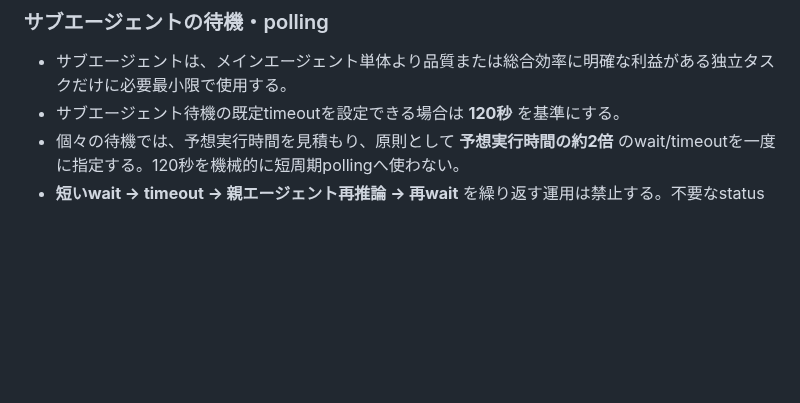
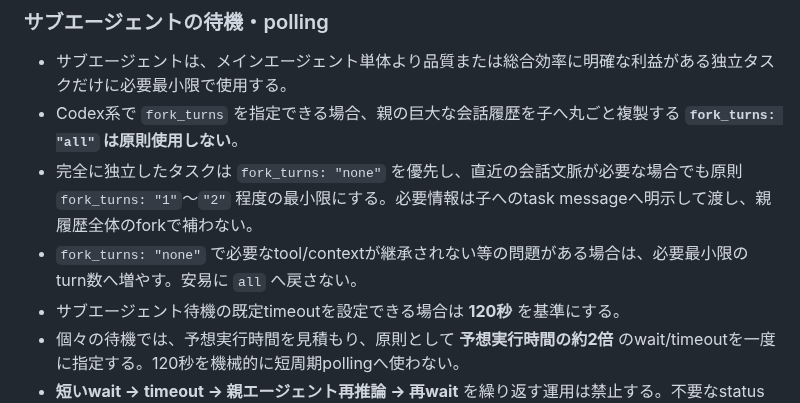
Before and after one commit to sakurasemaika-creator/NIARIM-web, a Markdown page: AGENTS.md, the part around the change. Drawn GitHub-style; blank space fills up the shorter version.

Commit message:
docs: constrain subagent context forking

```diff
--- a/AGENTS.md
+++ b/AGENTS.md
@@ -31,6 +31,9 @@
 ### サブエージェントの待機・polling
 
 - サブエージェントは、メインエージェント単体より品質または総合効率に明確な利益がある独立タスクだけに必要最小限で使用する。
+- Codex系で `fork_turns` を指定できる場合、親の巨大な会話履歴を子へ丸ごと複製する **`fork_turns: "all"` は原則使用しない**。
+- 完全に独立したタスクは `fork_turns: "none"` を優先し、直近の会話文脈が必要な場合でも原則 `fork_turns: "1"`〜`"2"` 程度の最小限にする。必要情報は子へのtask messageへ明示して渡し、親履歴全体のforkで補わない。
+- `fork_turns: "none"` で必要なtool/contextが継承されない等の問題がある場合は、必要最小限のturn数へ増やす。安易に `all` へ戻さない。
 - サブエージェント待機の既定timeoutを設定できる場合は **120秒** を基準にする。
 - 個々の待機では、予想実行時間を見積もり、原則として **予想実行時間の約2倍** のwait/timeoutを一度に指定する。120秒を機械的に短周期pollingへ使わない。
 - **短いwait → timeout → 親エージェント再推論 → 再wait** を繰り返す運用は禁止する。不要なstatus polling・retryを避ける。
```
